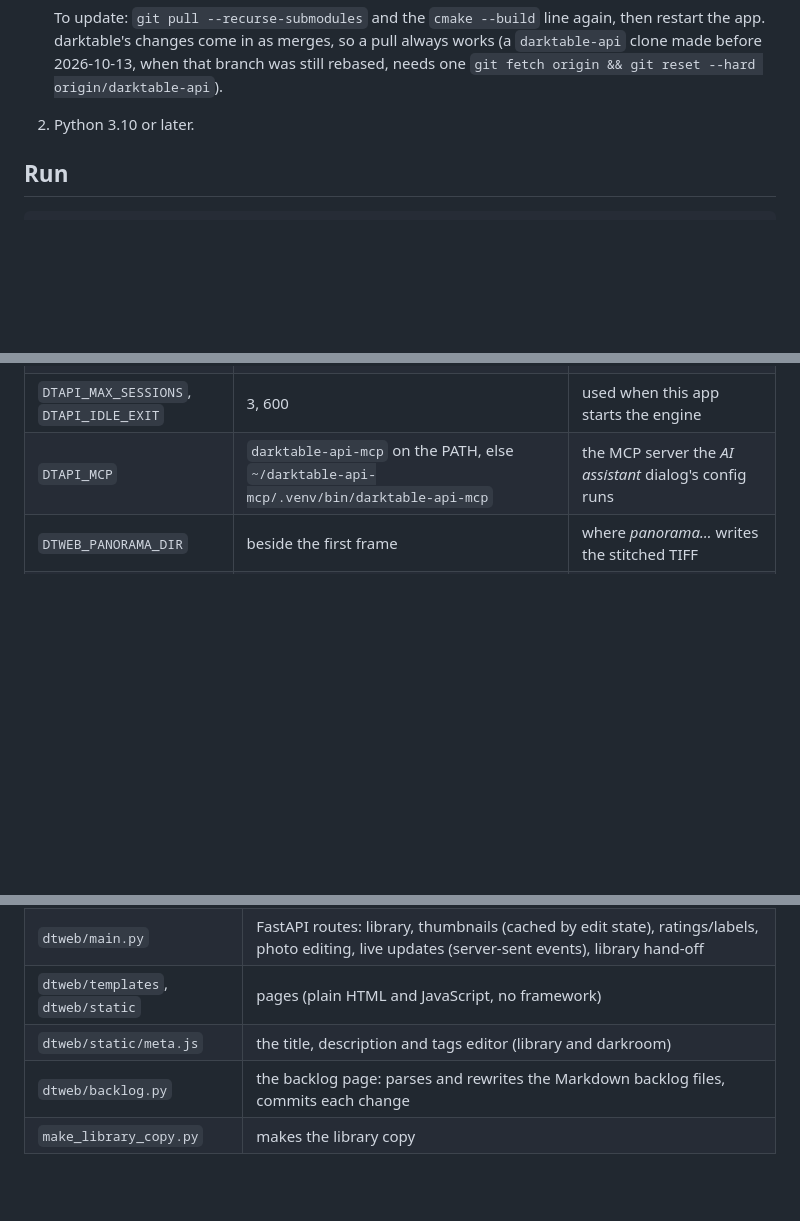
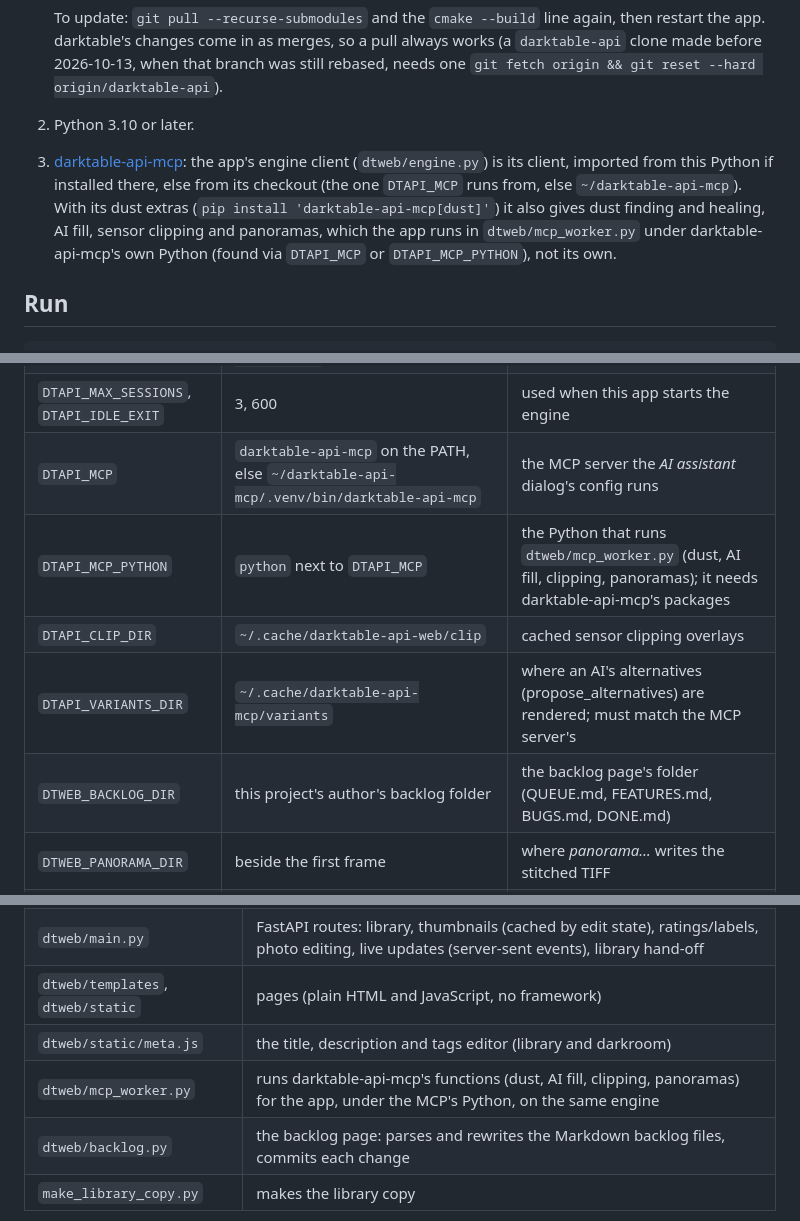
Before and after one commit to mmcc-xx/darktable-api-web, a Markdown page: README.md, 3 parts joined by grey strips. Drawn GitHub-style; blank space fills up the shorter version.

Commit message:
README: darktable-api-mcp is now required (the engine client, W52); mcp_worker.py, its env vars and the backlog folder documented
Co-Authored-By: Claude Opus 5.5 <noreply@anthropic.com>
Claude-Session: https://claude.ai/code/session_01XmCBPGTKW5Mxjhabzp1vxU

```diff
--- a/README.md
+++ b/README.md
@@ -155,6 +155,14 @@ change takes 0.15–0.4 s at 1200 px; the first preview of a photo about 0.5 s.
    when that branch was still rebased, needs one
    `git fetch origin && git reset --hard origin/darktable-api`).
 2. Python 3.10 or later.
+3. [darktable-api-mcp](https://github.com/mmcc-xx/darktable-api-mcp): the
+   app's engine client (`dtweb/engine.py`) is its client, imported from this
+   Python if installed there, else from its checkout (the one `DTAPI_MCP`
+   runs from, else `~/darktable-api-mcp`). With its dust extras
+   (`pip install 'darktable-api-mcp[dust]'`) it also gives dust finding and
+   healing, AI fill, sensor clipping and panoramas, which the app runs in
+   `dtweb/mcp_worker.py` under darktable-api-mcp's own Python (found via
+   `DTAPI_MCP` or `DTAPI_MCP_PYTHON`), not its own.
 
 ## Run
 
@@ -206,6 +214,10 @@ photos are only read. `--source` and `--dest` choose other folders.
 | `DTAPI_SOCKET` | `library-copy/darktable-api.sock` (or `/tmp/darktable-api-<uid>-<hash>.sock` if that path is too long) | where the engine listens; every app using the library must use the same one |
 | `DTAPI_MAX_SESSIONS`, `DTAPI_IDLE_EXIT` | 3, 600 | used when this app starts the engine |
 | `DTAPI_MCP` | `darktable-api-mcp` on the PATH, else `~/darktable-api-mcp/.venv/bin/darktable-api-mcp` | the MCP server the *AI assistant* dialog's config runs |
+| `DTAPI_MCP_PYTHON` | `python` next to `DTAPI_MCP` | the Python that runs `dtweb/mcp_worker.py` (dust, AI fill, clipping, panoramas); it needs darktable-api-mcp's packages |
+| `DTAPI_CLIP_DIR` | `~/.cache/darktable-api-web/clip` | cached sensor clipping overlays |
+| `DTAPI_VARIANTS_DIR` | `~/.cache/darktable-api-mcp/variants` | where an AI's alternatives (propose_alternatives) are rendered; must match the MCP server's |
+| `DTWEB_BACKLOG_DIR` | this project's author's backlog folder | the backlog page's folder (QUEUE.md, FEATURES.md, BUGS.md, DONE.md) |
 | `DTWEB_PANORAMA_DIR` | beside the first frame | where *panorama…* writes the stitched TIFF |
 | `DTAPI_GUI_BIN` | `darktable` next to `DTAPI_BIN` | the only darktable *quit darktable and take back* may quit |
 
@@ -238,6 +250,7 @@ the folder's repo. Nothing is pushed.
 | `dtweb/main.py` | FastAPI routes: library, thumbnails (cached by edit state), ratings/labels, photo editing, live updates (server-sent events), library hand-off |
 | `dtweb/templates`, `dtweb/static` | pages (plain HTML and JavaScript, no framework) |
 | `dtweb/static/meta.js` | the title, description and tags editor (library and darkroom) |
+| `dtweb/mcp_worker.py` | runs darktable-api-mcp's functions (dust, AI fill, clipping, panoramas) for the app, under the MCP's Python, on the same engine |
 | `dtweb/backlog.py` | the backlog page: parses and rewrites the Markdown backlog files, commits each change |
 | `make_library_copy.py` | makes the library copy |
 
```
